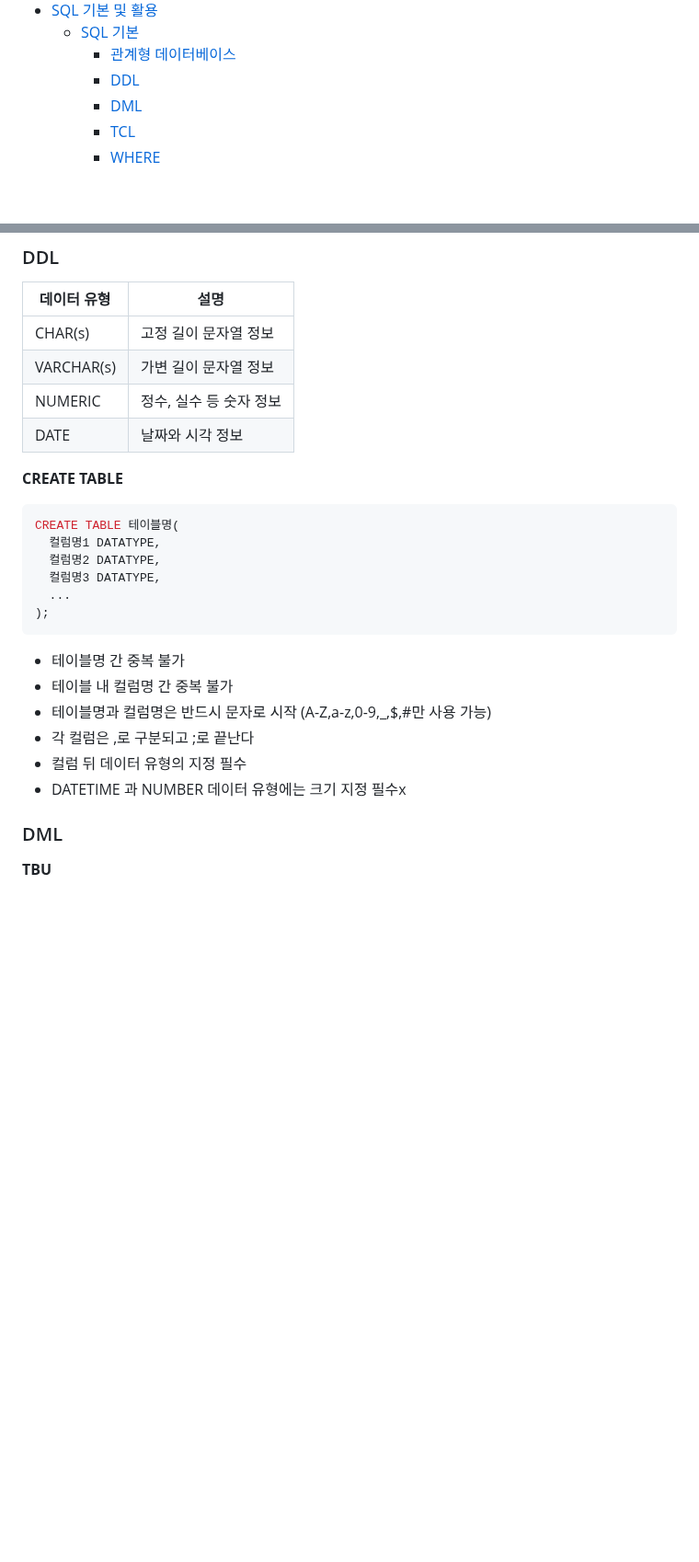
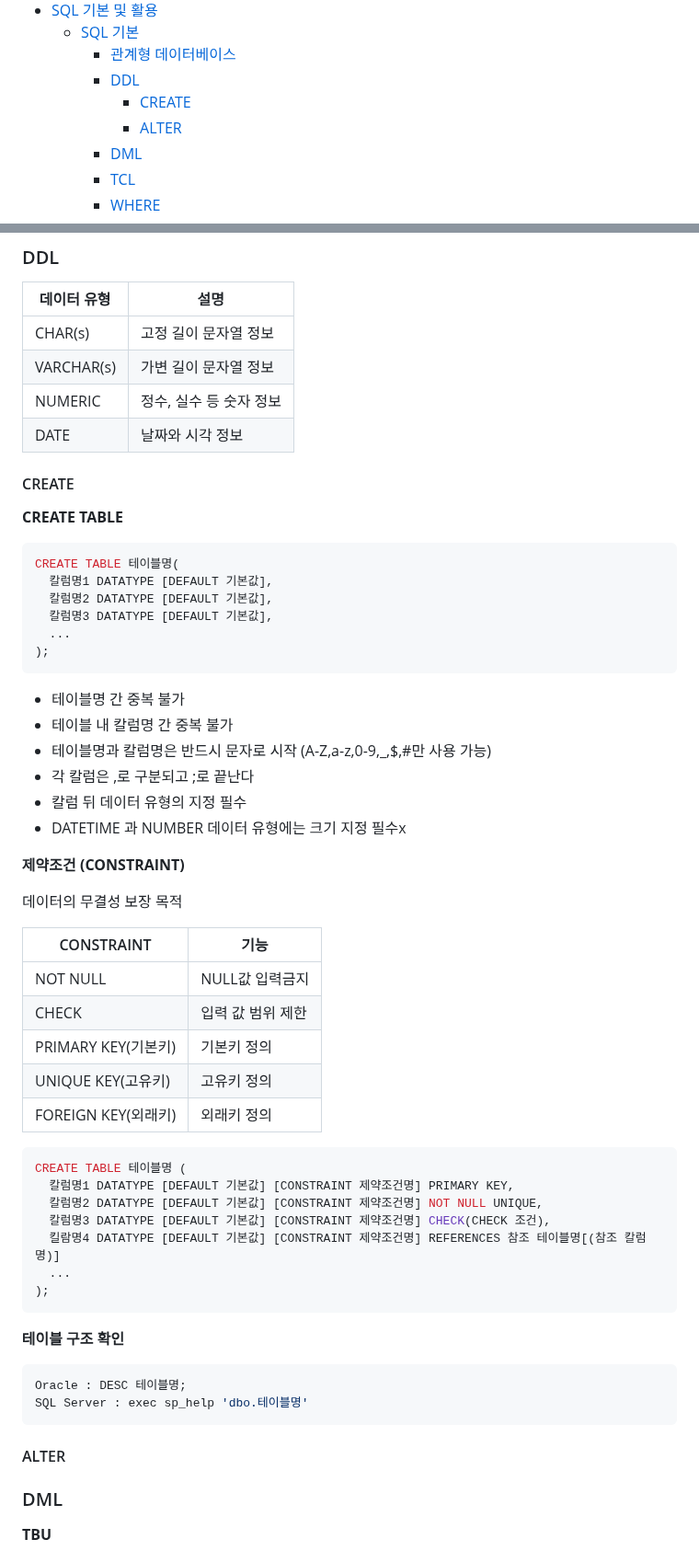
Before and after one commit to NanoKim/TIL, a Markdown page: oracle/내용정리.md, 2 parts joined by grey strips. Shown at 92% size. GitHub-like rendering; blank space fills up the shorter version.

Commit message:
내용정리

````diff
--- a/oracle/내용정리.md
+++ b/oracle/내용정리.md
@@ -24,6 +24,8 @@
   - [SQL 기본](#sql-기본)
     - [관계형 데이터베이스](#관계형-데이터베이스)
     - [DDL](#ddl)
+      - [CREATE](#create)
+      - [ALTER](#alter)
     - [DML](#dml)
     - [TCL](#tcl)
     - [WHERE](#where)
@@ -135,23 +137,53 @@ __TBU__
 |NUMERIC|정수, 실수 등 숫자 정보|
 |DATE|날짜와 시각 정보|
 
+#### CREATE
 **CREATE TABLE**
 ```sql
 CREATE TABLE 테이블명(
-  컬럼명1 DATATYPE,
-  컬럼명2 DATATYPE,
-  컬럼명3 DATATYPE,
+  칼럼명1 DATATYPE [DEFAULT 기본값],
+  칼럼명2 DATATYPE [DEFAULT 기본값],
+  칼럼명3 DATATYPE [DEFAULT 기본값],
   ...
 );
 ```
 
 * 테이블명 간 중복 불가
-* 테이블 내 컬럼명 간 중복 불가
-* 테이블명과 컬럼명은 반드시 문자로 시작 (A-Z,a-z,0-9,_,$,#만 사용 가능)
-* 각 컬럼은 ,로 구분되고 ;로 끝난다
-* 컬럼 뒤 데이터 유형의 지정 필수
+* 테이블 내 칼럼명 간 중복 불가
+* 테이블명과 칼럼명은 반드시 문자로 시작 (A-Z,a-z,0-9,_,$,#만 사용 가능)
+* 각 칼럼은 ,로 구분되고 ;로 끝난다
+* 칼럼 뒤 데이터 유형의 지정 필수
 * DATETIME 과 NUMBER 데이터 유형에는 크기 지정 필수x
 
+**제약조건 (CONSTRAINT)**
+
+데이터의 무결성 보장 목적
+
+|CONSTRAINT|기능|
+|------|---|
+|NOT NULL|NULL값 입력금지|
+|CHECK|입력 값 범위 제한|
+|PRIMARY KEY(기본키)|기본키 정의|
+|UNIQUE KEY(고유키)|고유키 정의|
+|FOREIGN KEY(외래키)|외래키 정의|
+
+```sql
+CREATE TABLE 테이블명 (
+  칼럼명1 DATATYPE [DEFAULT 기본값] [CONSTRAINT 제약조건명] PRIMARY KEY,
+  칼럼명2 DATATYPE [DEFAULT 기본값] [CONSTRAINT 제약조건명] NOT NULL UNIQUE,
+  칼럼명3 DATATYPE [DEFAULT 기본값] [CONSTRAINT 제약조건명] CHECK(CHECK 조건),
+  킬람명4 DATATYPE [DEFAULT 기본값] [CONSTRAINT 제약조건명] REFERENCES 참조 테이블명[(참조 칼럼명)]
+  ...
+);
+```
+
+**테이블 구조 확인**
+```sql
+Oracle : DESC 테이블명;
+SQL Server : exec sp_help 'dbo.테이블명'
+```
+
+#### ALTER
 
 
 ### DML
````
Also changed, not shown: other parts of oracle/내용정리.md (+3 -3 lines).
